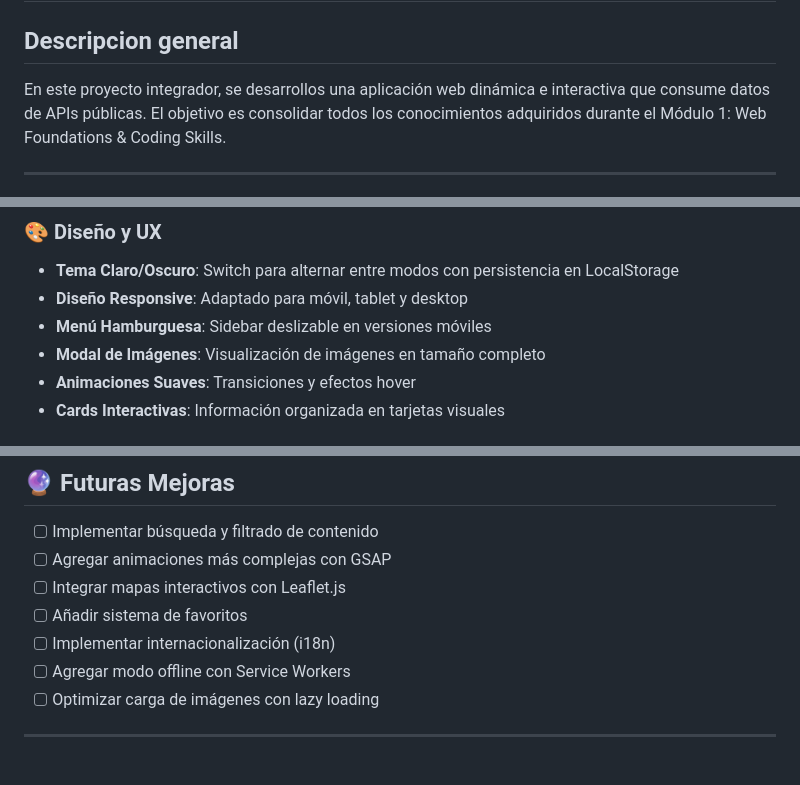
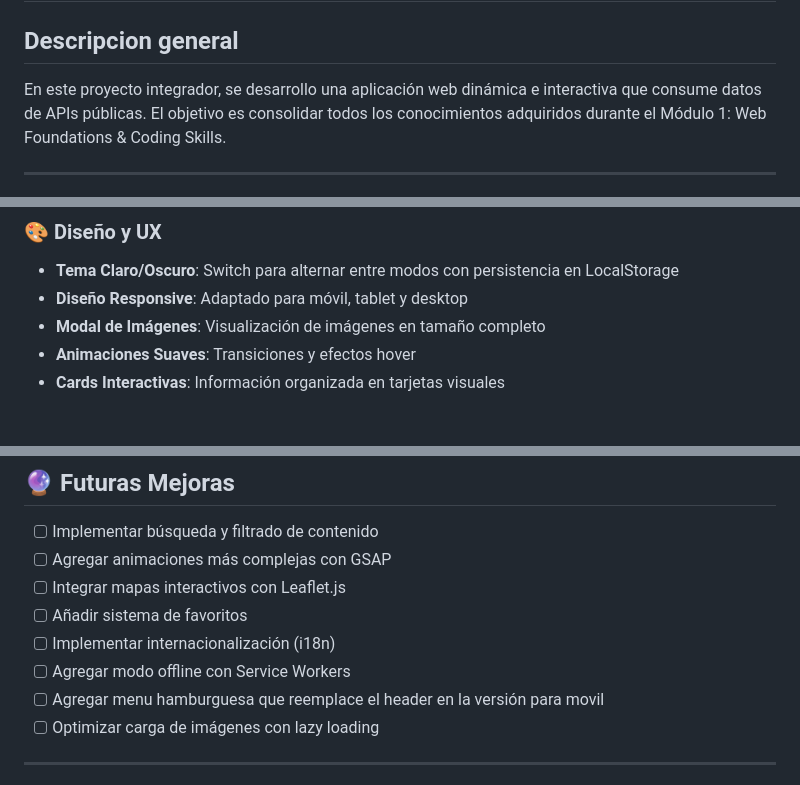
Before and after one commit to JoelSantosDev-code/proyecto-integrador, a Markdown page: README.md, 3 parts joined by grey strips. GitHub-like rendering.

Commit message:
docs: :memo: Cambios en README
Se movio el menu de hamburguesa de caracteristica de diseño a futura mejora para el proyecto.

```diff
--- a/README.md
+++ b/README.md
@@ -2,7 +2,7 @@
 
 <h2>Descripcion general</h2>
 <p>
-  En este proyecto integrador,  se desarrollos una aplicación web dinámica
+  En este proyecto integrador,  se desarrollo una aplicación web dinámica
   e interactiva que consume datos de APIs públicas. El objetivo es consolidar
   todos los conocimientos adquiridos durante el Módulo 1: Web Foundations & Coding Skills.
 </p>
@@ -33,7 +33,6 @@ Este proyecto integrador consolida los conocimientos adquiridos en el **Módulo
 
 - **Tema Claro/Oscuro**: Switch para alternar entre modos con persistencia en LocalStorage
 - **Diseño Responsive**: Adaptado para móvil, tablet y desktop
-- **Menú Hamburguesa**: Sidebar deslizable en versiones móviles
 - **Modal de Imágenes**: Visualización de imágenes en tamaño completo
 - **Animaciones Suaves**: Transiciones y efectos hover
 - **Cards Interactivas**: Información organizada en tarjetas visuales
@@ -136,6 +135,7 @@ Click en cualquier imagen para verla en tamaño completo con:
 - [ ] Añadir sistema de favoritos
 - [ ] Implementar internacionalización (i18n)
 - [ ] Agregar modo offline con Service Workers
+- [ ] Agregar menu hamburguesa que reemplace el header en la versión para movil
 - [ ] Optimizar carga de imágenes con lazy loading
 
 ---
```
